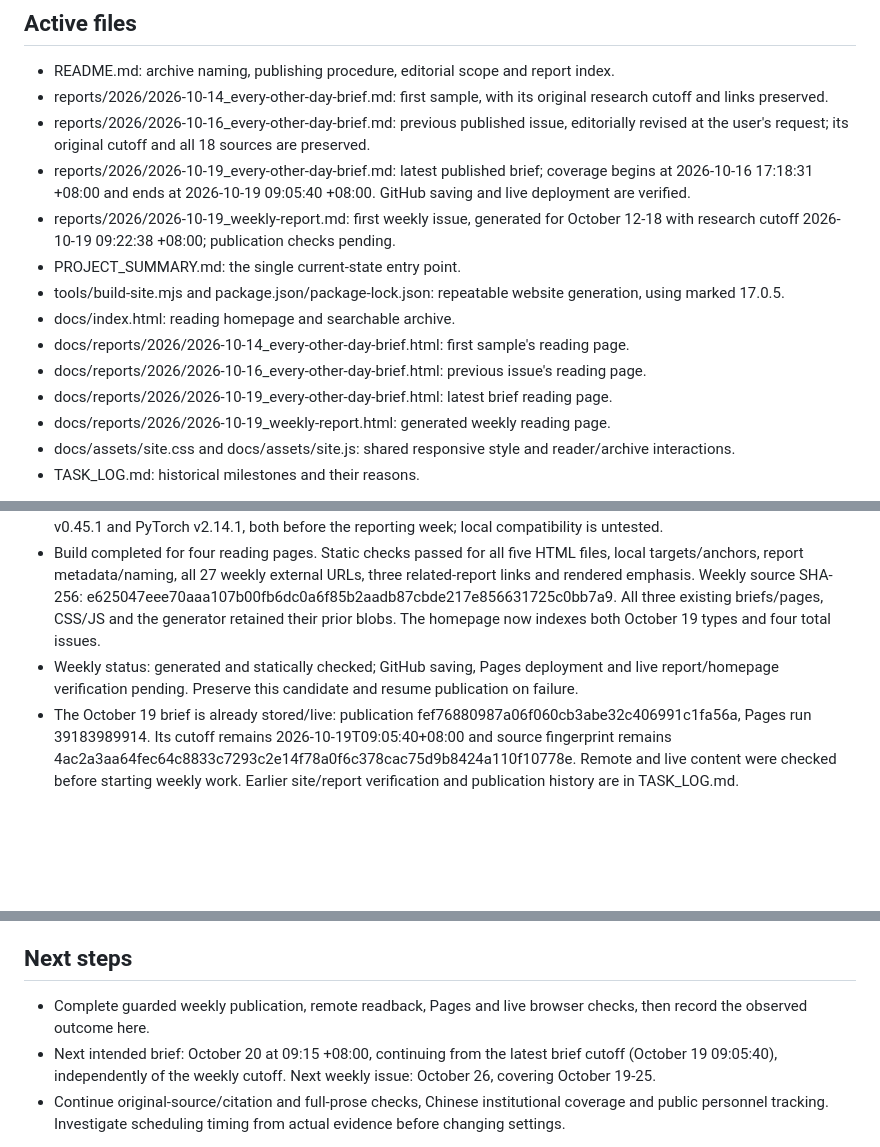
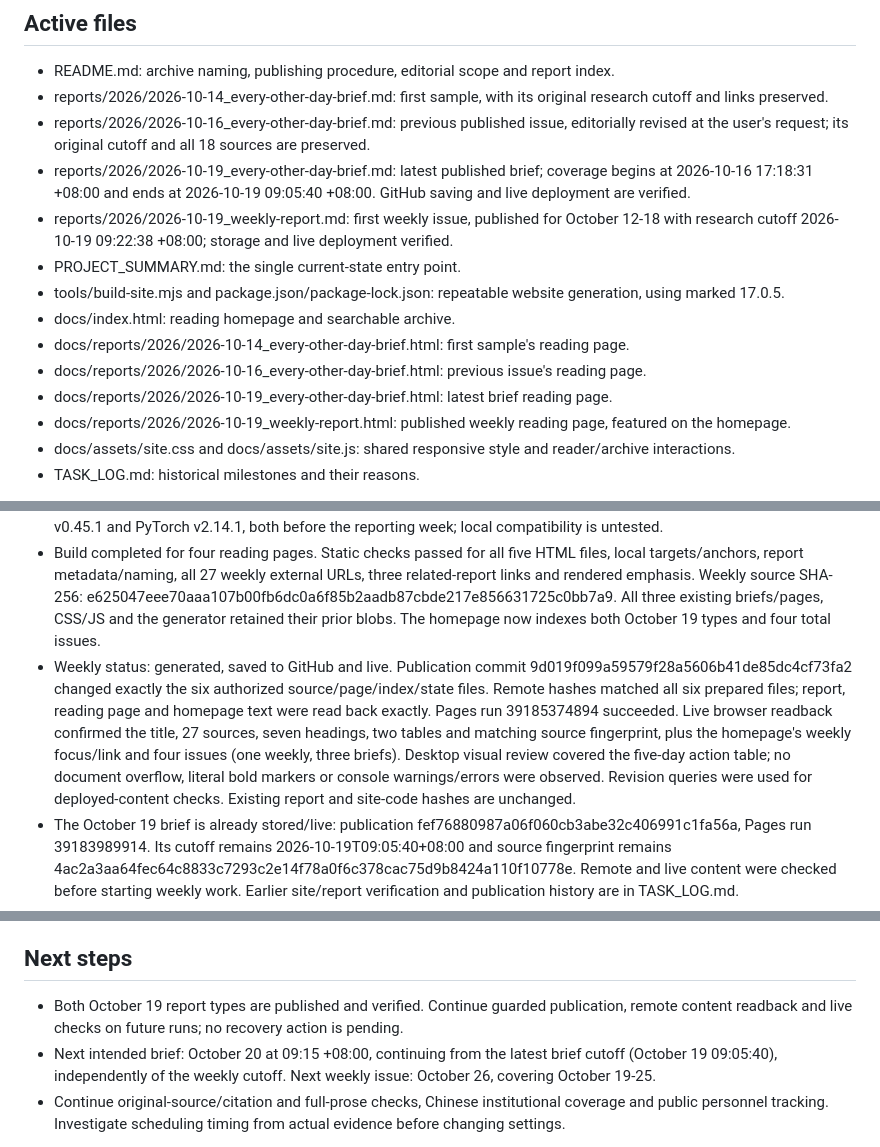
Before and after one commit to KeithKaizhiBai/QuantumDaily, a Markdown page: PROJECT_SUMMARY.md, 3 parts joined by grey strips. Drawn GitHub-style; blank space fills up the shorter version.

```diff
--- a/PROJECT_SUMMARY.md
+++ b/PROJECT_SUMMARY.md
@@ -25,14 +25,14 @@ Provide a black/blue reading website with restrained purple accents, generated f
 - reports/2026/2026-10-14_every-other-day-brief.md: first sample, with its original research cutoff and links preserved.
 - reports/2026/2026-10-16_every-other-day-brief.md: previous published issue, editorially revised at the user's request; its original cutoff and all 18 sources are preserved.
 - reports/2026/2026-10-19_every-other-day-brief.md: latest published brief; coverage begins at 2026-10-16 17:18:31 +08:00 and ends at 2026-10-19 09:05:40 +08:00. GitHub saving and live deployment are verified.
-- reports/2026/2026-10-19_weekly-report.md: first weekly issue, generated for October 12-18 with research cutoff 2026-10-19 09:22:38 +08:00; publication checks pending.
+- reports/2026/2026-10-19_weekly-report.md: first weekly issue, published for October 12-18 with research cutoff 2026-10-19 09:22:38 +08:00; storage and live deployment verified.
 - PROJECT_SUMMARY.md: the single current-state entry point.
 - tools/build-site.mjs and package.json/package-lock.json: repeatable website generation, using marked 17.0.5.
 - docs/index.html: reading homepage and searchable archive.
 - docs/reports/2026/2026-10-14_every-other-day-brief.html: first sample's reading page.
 - docs/reports/2026/2026-10-16_every-other-day-brief.html: previous issue's reading page.
 - docs/reports/2026/2026-10-19_every-other-day-brief.html: latest brief reading page.
-- docs/reports/2026/2026-10-19_weekly-report.html: generated weekly reading page.
+- docs/reports/2026/2026-10-19_weekly-report.html: published weekly reading page, featured on the homepage.
 - docs/assets/site.css and docs/assets/site.js: shared responsive style and reader/archive interactions.
 - TASK_LOG.md: historical milestones and their reasons.
 
@@ -47,7 +47,7 @@ The local workspace at E:/CosmosWork/QC_News is a file mirror, not a Git checkou
 - Full-prose and factual/citation passes followed README / Writing standard and the accessible English general AGENTS.md section 6 before HTML generation. Quantitative conditions include magic-state postselection/retainment and rare-event confidence limits. The 12.5-attempt data-retention estimate, MaxCut optimum and unoptimized eight-CNOT layer count were manually checked as engineering reasoning.
 - No quantum simulation, model training, fitting, independent paper reproduction or hardware task was executed. The five-day action plan is a recommendation, not a completed experiment. Software release endpoints still returned PennyLane v0.45.1 and PyTorch v2.14.1, both before the reporting week; local compatibility is untested.
 - Build completed for four reading pages. Static checks passed for all five HTML files, local targets/anchors, report metadata/naming, all 27 weekly external URLs, three related-report links and rendered emphasis. Weekly source SHA-256: e625047eee70aaa107b00fb6dc0a6f85b2aadb87cbde217e856631725c0bb7a9. All three existing briefs/pages, CSS/JS and the generator retained their prior blobs. The homepage now indexes both October 19 types and four total issues.
-- Weekly status: generated and statically checked; GitHub saving, Pages deployment and live report/homepage verification pending. Preserve this candidate and resume publication on failure.
+- Weekly status: generated, saved to GitHub and live. Publication commit 9d019f099a59579f28a5606b41de85dc4cf73fa2 changed exactly the six authorized source/page/index/state files. Remote hashes matched all six prepared files; report, reading page and homepage text were read back exactly. Pages run 39185374894 succeeded. Live browser readback confirmed the title, 27 sources, seven headings, two tables and matching source fingerprint, plus the homepage's weekly focus/link and four issues (one weekly, three briefs). Desktop visual review covered the five-day action table; no document overflow, literal bold markers or console warnings/errors were observed. Revision queries were used for deployed-content checks. Existing report and site-code hashes are unchanged.
 - The October 19 brief is already stored/live: publication fef76880987a06f060cb3abe32c406991c1fa56a, Pages run 39183989914. Its cutoff remains 2026-10-19T09:05:40+08:00 and source fingerprint remains 4ac2a3aa64fec64c8833c7293c2e14f78a0f6c378cac75d9b8424a110f10778e. Remote and live content were checked before starting weekly work. Earlier site/report verification and publication history are in TASK_LOG.md.
 - arXiv recent still showed October 16 as its newest visible listing, Quantum's latest paper October 15, and QFI's newest visible entries June 15. This is targeted coverage rather than an exhaustive literature survey; Chinese institutional coverage remains limited.
 - Active local-app tasks: quantumdaily (every two days at 09:15, anchored at October 16) and quantumdaily-2 (Monday 09:15). The weekly heartbeat arrived October 19 at 09:14:26 +08:00. The earlier brief heartbeat arrived 08:56:37 with no October 18 publication; that catch-up was dated October 19. Timing observations do not establish the scheduling issue's cause; no schedule was changed.
@@ -55,6 +55,6 @@ The local workspace at E:/CosmosWork/QC_News is a file mirror, not a Git checkou
 
 ## Next steps
 
-- Complete guarded weekly publication, remote readback, Pages and live browser checks, then record the observed outcome here.
+- Both October 19 report types are published and verified. Continue guarded publication, remote content readback and live checks on future runs; no recovery action is pending.
 - Next intended brief: October 20 at 09:15 +08:00, continuing from the latest brief cutoff (October 19 09:05:40), independently of the weekly cutoff. Next weekly issue: October 26, covering October 19-25.
 - Continue original-source/citation and full-prose checks, Chinese institutional coverage and public personnel tracking. Investigate scheduling timing from actual evidence before changing settings.
```
Also changed, not shown: TASK_LOG.md (+2 -0 lines).
